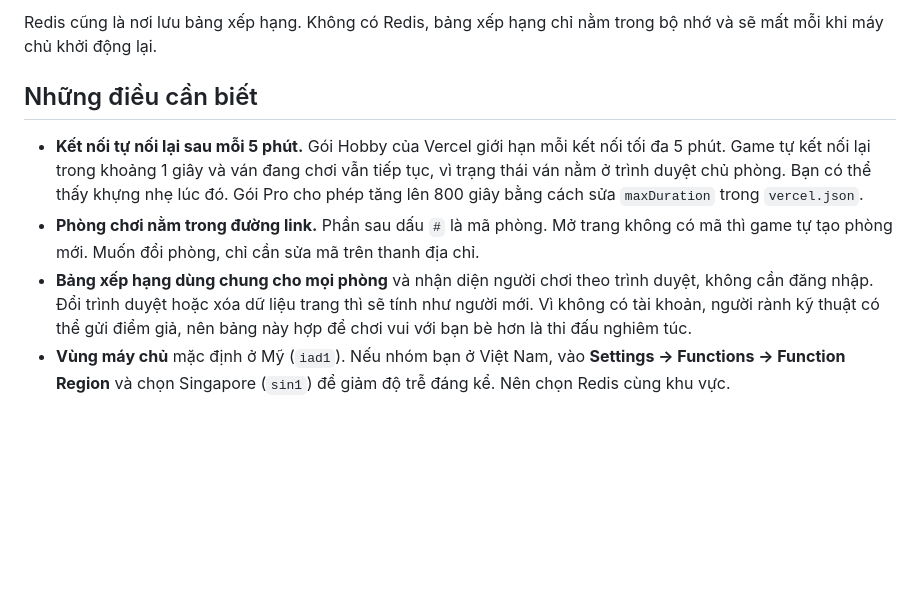
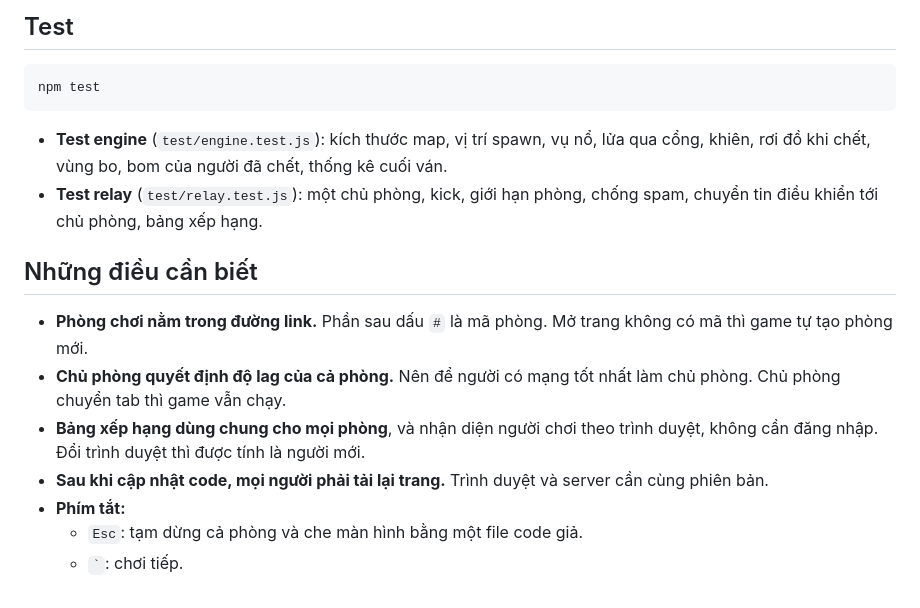
Before and after one commit to Th1nh2411/bom-tan, a Markdown page: README.md, the part around one of its changes. Rendered like a GitHub page; blank space fills up the shorter version.

````diff
--- a/README.md
+++ b/README.md
@@ -42,9 +68,19 @@ Vercel có thể đưa người chơi của cùng một phòng vào các máy ch
 
-Redis cũng là nơi lưu bảng xếp hạng. Không có Redis, bảng xếp hạng chỉ nằm trong bộ nhớ và sẽ mất mỗi khi máy chủ khởi động lại.
+## Test
+
+```bash
+npm test
+```
+
+- **Test engine** (`test/engine.test.js`): kích thước map, vị trí spawn, vụ nổ, lửa qua cổng, khiên, rơi đồ khi chết, vùng bo, bom của người đã chết, thống kê cuối ván.
+- **Test relay** (`test/relay.test.js`): một chủ phòng, kick, giới hạn phòng, chống spam, chuyển tin điều khiển tới chủ phòng, bảng xếp hạng.
 
 ## Những điều cần biết
 
-- **Kết nối tự nối lại sau mỗi 5 phút.** Gói Hobby của Vercel giới hạn mỗi kết nối tối đa 5 phút. Game tự kết nối lại trong khoảng 1 giây và ván đang chơi vẫn tiếp tục, vì trạng thái ván nằm ở trình duyệt chủ phòng. Bạn có thể thấy khựng nhẹ lúc đó. Gói Pro cho phép tăng lên 800 giây bằng cách sửa `maxDuration` trong `vercel.json`.
-- **Phòng chơi nằm trong đường link.** Phần sau dấu `#` là mã phòng. Mở trang không có mã thì game tự tạo phòng mới. Muốn đổi phòng, chỉ cần sửa mã trên thanh địa chỉ.
-- **Bảng xếp hạng dùng chung cho mọi phòng** và nhận diện người chơi theo trình duyệt, không cần đăng nhập. Đổi trình duyệt hoặc xóa dữ liệu trang thì sẽ tính như người mới. Vì không có tài khoản, người rành kỹ thuật có thể gửi điểm giả, nên bảng này hợp để chơi vui với bạn bè hơn là thi đấu nghiêm túc.
-- **Vùng máy chủ** mặc định ở Mỹ (`iad1`). Nếu nhóm bạn ở Việt Nam, vào **Settings → Functions → Function Region** và chọn Singapore (`sin1`) để giảm độ trễ đáng kể. Nên chọn Redis cùng khu vực.
+- **Phòng chơi nằm trong đường link.** Phần sau dấu `#` là mã phòng. Mở trang không có mã thì game tự tạo phòng mới.
+- **Chủ phòng quyết định độ lag của cả phòng.** Nên để người có mạng tốt nhất làm chủ phòng. Chủ phòng chuyển tab thì game vẫn chạy.
+- **Bảng xếp hạng dùng chung cho mọi phòng**, và nhận diện người chơi theo trình duyệt, không cần đăng nhập. Đổi trình duyệt thì được tính là người mới.
+- **Sau khi cập nhật code, mọi người phải tải lại trang.** Trình duyệt và server cần cùng phiên bản.
+- **Phím tắt:**
+  - `Esc`: tạm dừng cả phòng và che màn hình bằng một file code giả.
+  - `` ` ``: chơi tiếp.
````
Also changed, not shown: other parts of README.md (+46 -20 lines).
